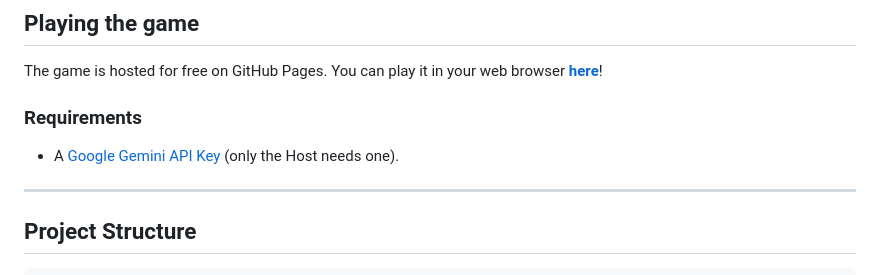
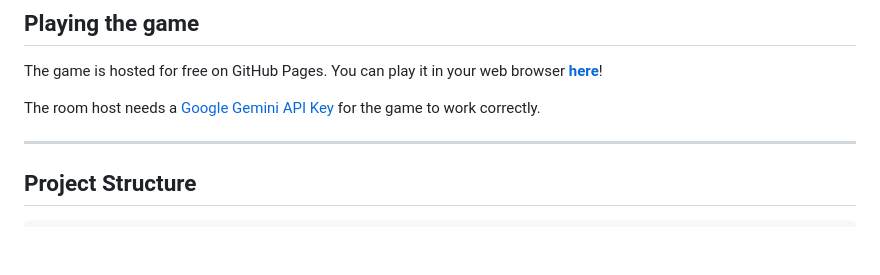
Before and after one commit to CaelanHehir/Plot-engineering, a Markdown page: README.md, the part around the change. GitHub-like rendering; blank space fills up the shorter version.

Commit message:
Formatting update

```diff
--- a/README.md
+++ b/README.md
@@ -33,8 +33,7 @@ Each game has a theme chosen by the host, and consists of multiple rounds. Each
 ## Playing the game
 The game is hosted for free on GitHub Pages. You can play it in your web browser **[here](https://caelanhehir.github.io/Plot-engineering/)**!
 
-### Requirements
-- A [Google Gemini API Key](https://aistudio.google.com/app/apikey) (only the Host needs one).
+The room host needs a [Google Gemini API Key](https://aistudio.google.com/app/apikey) for the game to work correctly.
 
 ---
 
```
